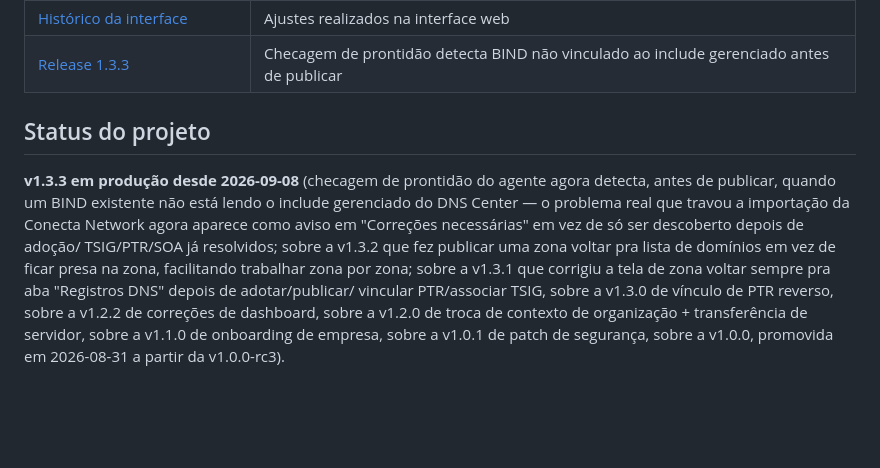
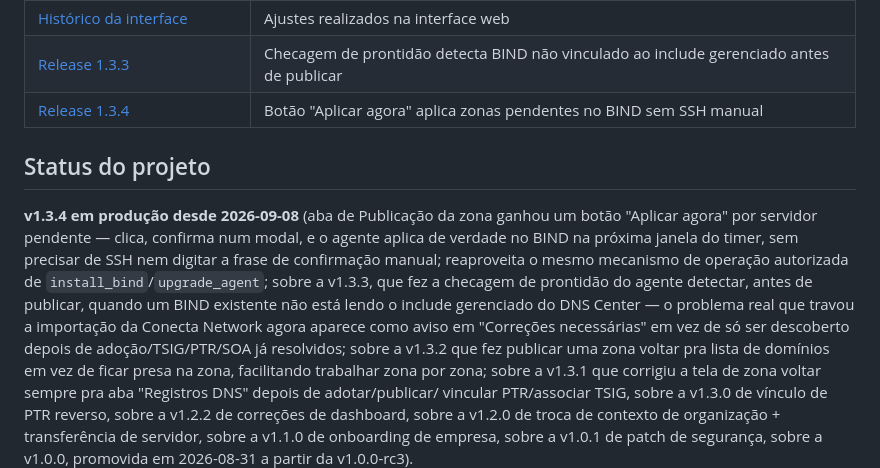
Before and after one commit to TrevizamNetwork001/painel-para-dns-autoritativo, a Markdown page: README.md, the part around the change. Drawn GitHub-style; blank space fills up the shorter version.

```diff
--- a/README.md
+++ b/README.md
@@ -247,15 +247,22 @@ em produção. As evidências e limitações estão em
 | [Release 1.0.0](docs/RELEASE_1.0.0.md) | Promoção da v1.0.0 a partir da RC3 e correção da tag irregular |
 | [Histórico da interface](docs/CHANGELOG_UI.md) | Ajustes realizados na interface web |
 | [Release 1.3.3](docs/RELEASE_1.3.3.md) | Checagem de prontidão detecta BIND não vinculado ao include gerenciado antes de publicar |
+| [Release 1.3.4](docs/RELEASE_1.3.4.md) | Botão "Aplicar agora" aplica zonas pendentes no BIND sem SSH manual |
 
 ## Status do projeto
 
-**v1.3.3 em produção desde 2026-09-08** (checagem de prontidão do
-agente agora detecta, antes de publicar, quando um BIND existente não
-está lendo o include gerenciado do DNS Center — o problema real que
-travou a importação da Conecta Network agora aparece como aviso em
-"Correções necessárias" em vez de só ser descoberto depois de adoção/
-TSIG/PTR/SOA já resolvidos; sobre a v1.3.2 que fez publicar uma zona
+**v1.3.4 em produção desde 2026-09-08** (aba de Publicação da zona
+ganhou um botão "Aplicar agora" por servidor pendente — clica, confirma
+num modal, e o agente aplica de verdade no BIND na próxima janela do
+timer, sem precisar de SSH nem digitar a frase de confirmação manual;
+reaproveita o mesmo mecanismo de operação autorizada de
+`install_bind`/`upgrade_agent`; sobre a v1.3.3, que fez a checagem de
+prontidão do agente detectar, antes de publicar, quando um BIND
+existente não está lendo o include gerenciado do DNS Center — o
+problema real que travou a importação da Conecta Network agora aparece
+como aviso em "Correções necessárias" em vez de só ser descoberto
+depois de adoção/TSIG/PTR/SOA já resolvidos; sobre a v1.3.2 que fez
+publicar uma zona
 voltar pra lista de domínios em vez de ficar presa na zona, facilitando
 trabalhar zona por zona; sobre a v1.3.1 que corrigiu a tela de zona
 voltar sempre pra aba "Registros DNS" depois de adotar/publicar/
```
Also changed, not shown: docs/RELEASE_1.3.4.md (+32 -0 lines).
